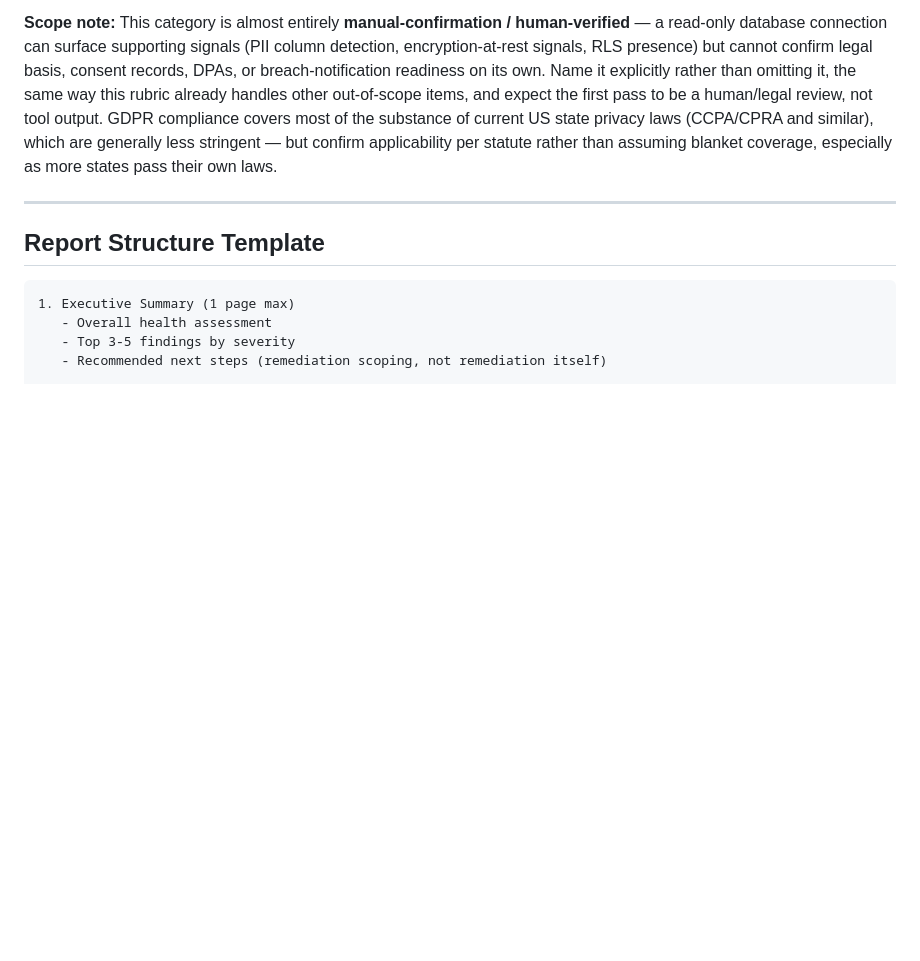
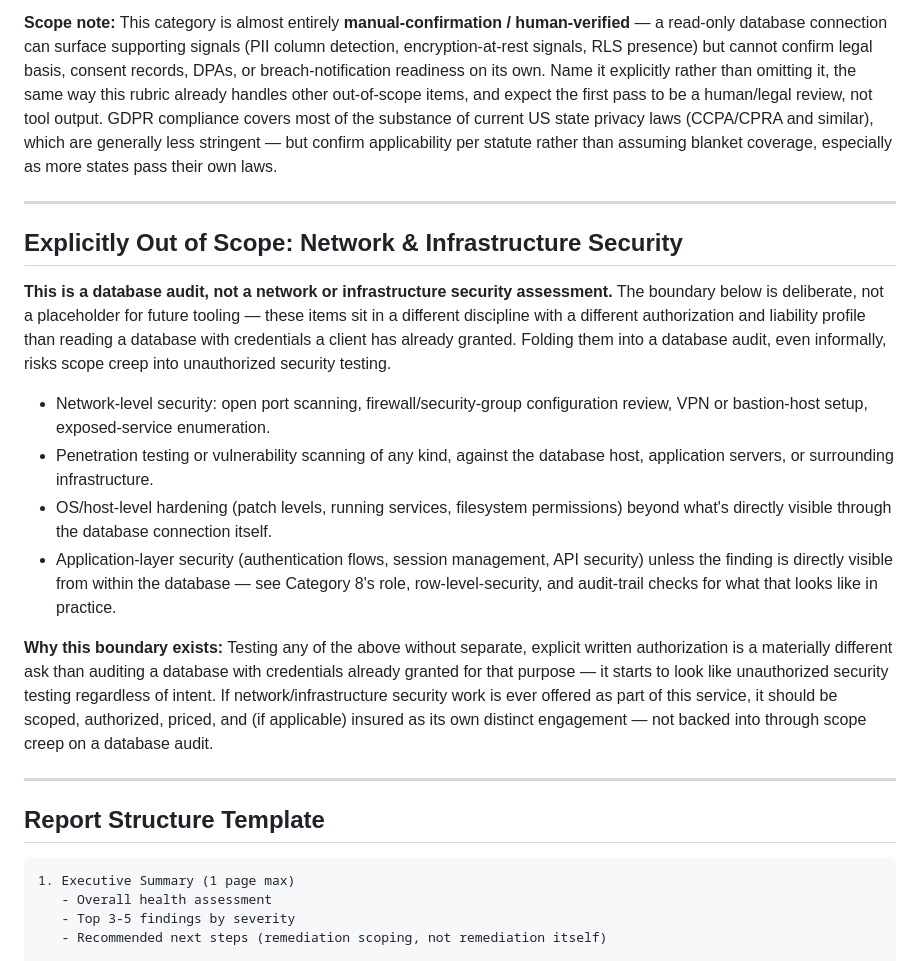
Before and after one commit to BFrancoeur/integri-audit-tool, a Markdown page: postgres-database-audit-rubric.md, the part around the change. GitHub-like rendering; blank space fills up the shorter version.

Commit message:
Add explicit out-of-scope section for network/infrastructure security
Category 12 (Compliance & Data Privacy) already covers what's manual
but arguably necessary for a complete audit. This adds a distinct,
unnumbered section for what's not part of this service at all: network
scanning, penetration testing, OS/host hardening, and application-layer
security outside what's directly visible from a database connection.
Deliberately not numbered as a category, so it doesn't disturb the
tool's existing 1-11-automated + 12-compliance mapping.

Co-Authored-By: Claude Sonnet 5 <noreply@anthropic.com>

````diff
--- a/postgres-database-audit-rubric.md
+++ b/postgres-database-audit-rubric.md
@@ -178,6 +178,19 @@
 
 ---
 
+## Explicitly Out of Scope: Network & Infrastructure Security
+
+**This is a database audit, not a network or infrastructure security assessment.** The boundary below is deliberate, not a placeholder for future tooling — these items sit in a different discipline with a different authorization and liability profile than reading a database with credentials a client has already granted. Folding them into a database audit, even informally, risks scope creep into unauthorized security testing.
+
+- Network-level security: open port scanning, firewall/security-group configuration review, VPN or bastion-host setup, exposed-service enumeration.
+- Penetration testing or vulnerability scanning of any kind, against the database host, application servers, or surrounding infrastructure.
+- OS/host-level hardening (patch levels, running services, filesystem permissions) beyond what's directly visible through the database connection itself.
+- Application-layer security (authentication flows, session management, API security) unless the finding is directly visible from within the database — see Category 8's role, row-level-security, and audit-trail checks for what that looks like in practice.
+
+**Why this boundary exists:** Testing any of the above without separate, explicit written authorization is a materially different ask than auditing a database with credentials already granted for that purpose — it starts to look like unauthorized security testing regardless of intent. If network/infrastructure security work is ever offered as part of this service, it should be scoped, authorized, priced, and (if applicable) insured as its own distinct engagement — not backed into through scope creep on a database audit.
+
+---
+
 ## Report Structure Template
 
 ```
````
